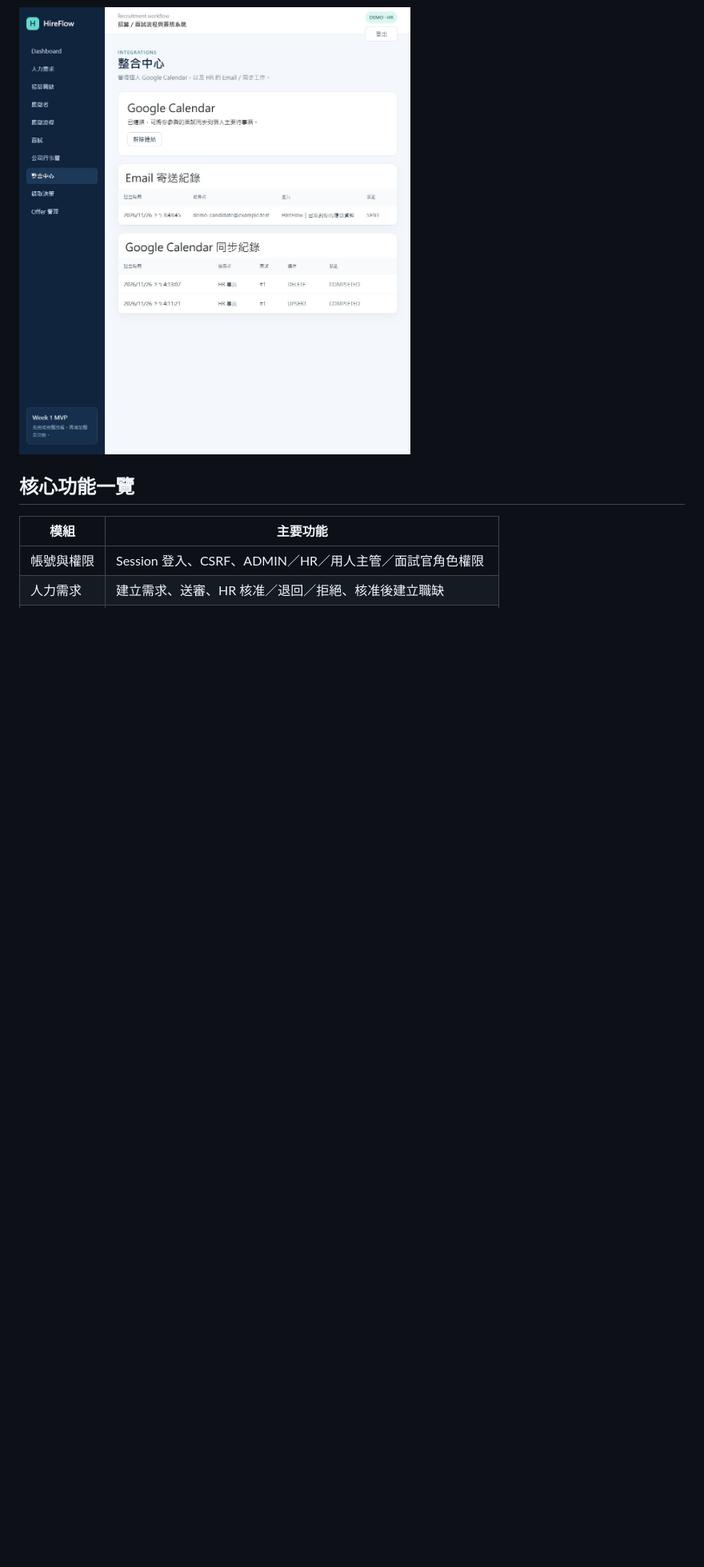
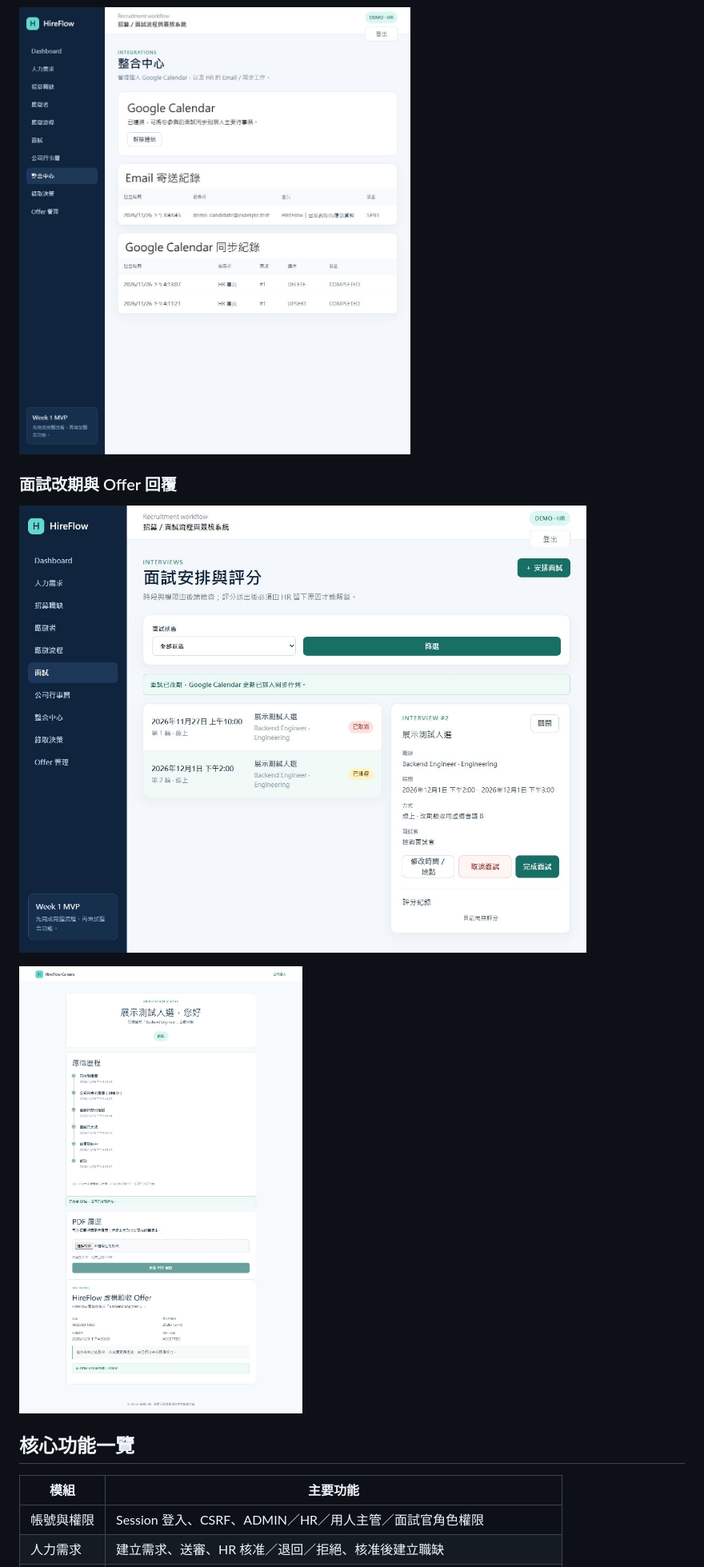
Before and after one commit to tsaoworkspace-hub/HireFlow, a Markdown page: README.md, the part around one of its changes. Shown at 80% size. Drawn GitHub-style; pictures changed too: docs/screenshots/interview-reschedule.jpg (added), docs/screenshots/offer-accepted.jpg (added); blank space fills up the shorter version.

Commit message:
feat: complete interview rescheduling and release verification

```diff
--- a/README.md
+++ b/README.md
@@ -26,6 +26,12 @@ HireFlow 是一個整合人力需求簽核、公開職缺、應徵者管理、
 
 ![Google Calendar 新增與取消同步實測](docs/screenshots/calendar-integration.jpg)
 
+### 面試改期與 Offer 回覆
+
+![面試改期](docs/screenshots/interview-reschedule.jpg)
+
+![求職者接受虛構 Offer](docs/screenshots/offer-accepted.jpg)
+
 ## 核心功能一覽
 
 | 模組 | 主要功能 |
```
Also changed, not shown: other parts of README.md (+4 -4 lines), docs/PUBLIC_RELEASE_CHECKLIST.md (+19 -7 lines), docs/screenshots/calendar-reschedule-sync.jpg (added), docs/screenshots/mobile-offer.jpg (added), 14 other files.
